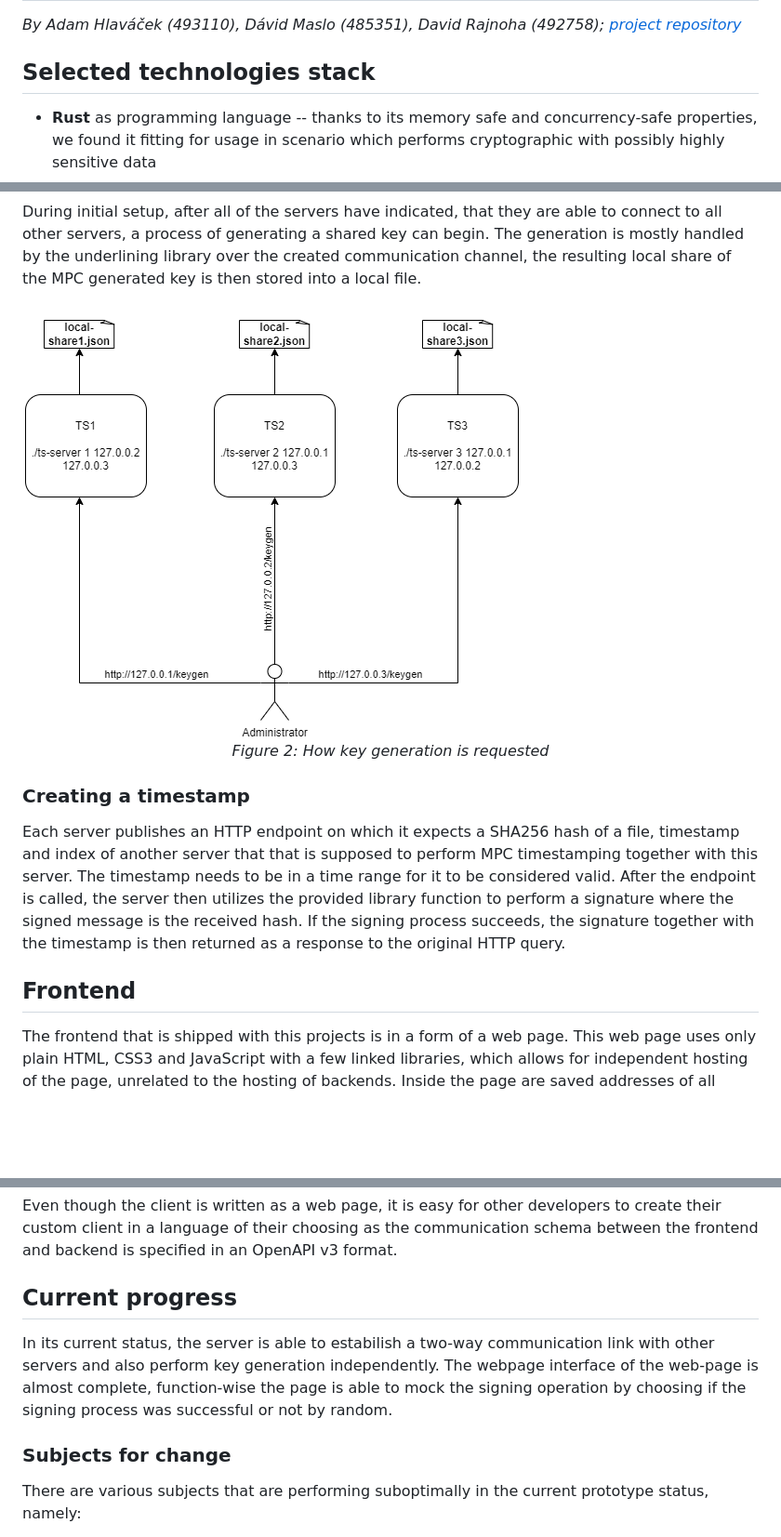
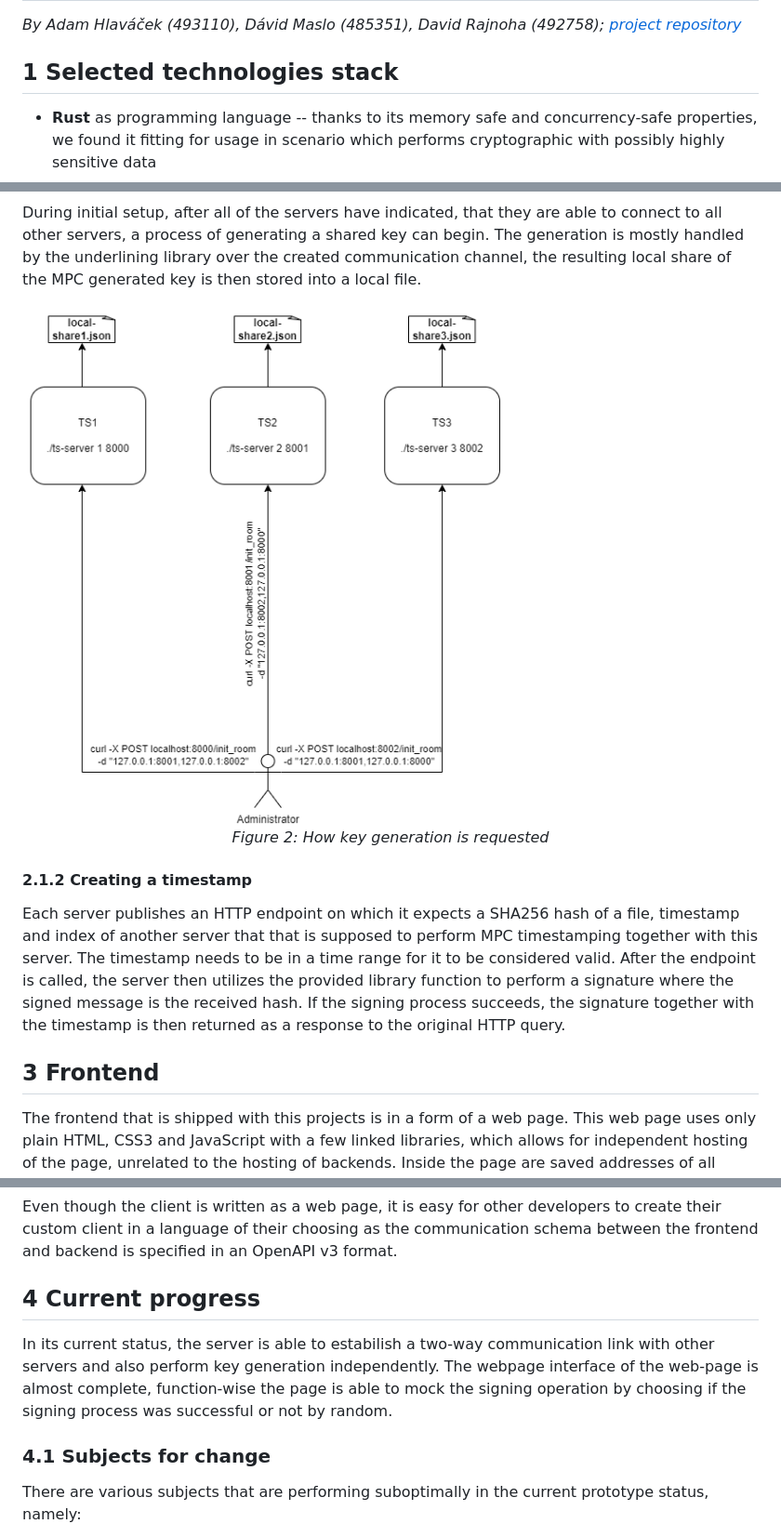
Before and after one commit to xmaslo/log-signing-mpc, a Markdown page: docs/report/report.md, 3 parts joined by grey strips. Shown: that part at 93% size. Rendered like a GitHub page; pictures changed too: docs/report/key_generation.png; blank space fills up the shorter version.

```diff
--- a/docs/report/report.md
+++ b/docs/report/report.md
@@ -2,7 +2,7 @@
 
 *By Adam Hlaváček (493110), Dávid Maslo (485351), David Rajnoha (492758); [project repository](https://github.com/davidmaslo/timestamping-server/)*
 
-## Selected technologies stack
+## 1 Selected technologies stack
 
 - **Rust** as programming language -- thanks to its memory safe and concurrency-safe properties, we found it fitting for usage in scenario which performs cryptographic with possibly highly sensitive data
 - **Multi-party ECDSA** by [ZenGo-X](https://github.com/ZenGo-X/multi-party-ecdsa/) is a library written in Rust under GPLv3 license with support for `t`-of-`n` signing treshold specification, so it was a natural choice
@@ -41,11 +42,11 @@ During initial setup, after all of the servers have indicated, that they are abl
 <img src="key_generation.png" style="margin: auto; display: block" />
 <center><i>Figure 2: How key generation is requested</i></center>
 
-### Creating a timestamp
+#### 2.1.2 Creating a timestamp
 
 Each server publishes an HTTP endpoint on which it expects a SHA256 hash of a file,  timestamp and index of another server that that is supposed to perform MPC timestamping together with this server. The timestamp needs to be in a time range for it to be considered valid. After the endpoint is called, the server then utilizes the provided library function to perform a signature where the signed message is the received hash. If the signing process succeeds, the signature together with the timestamp is then returned as a response to the original HTTP query.
 
-## Frontend
+## 3 Frontend
 
 The frontend that is shipped with this projects is in a form of a web page. This web page uses only plain HTML, CSS3 and JavaScript with a few linked libraries, which allows for independent hosting of the page, unrelated to the hosting of backends. Inside the page are saved addresses of all three servers as constants, so the page can be opened as a file on a local computer and still function properly.
 
@@ -55,11 +56,11 @@ After successful stamping, the file with timestamp is presented to the user for
 
 Even though the client is written as a web page, it is easy for other developers to create their custom client in a language of their choosing as the communication schema between the frontend and backend is specified in an OpenAPI v3 format.
 
-## Current progress
+## 4 Current progress
 
 In its current status, the server is able to estabilish a two-way communication link with other servers and also perform key generation independently. The webpage interface of the web-page is almost complete, function-wise the page is able to mock the signing operation by choosing if the signing process was successful or not by random.
 
-### Subjects for change
+### 4.1 Subjects for change
 
 There are various subjects that are performing suboptimally in the current prototype status, namely:
 
```
Also changed, not shown: other parts of docs/report/report.md (+12 -11 lines), docs/report/mpc-structure.png (deleted), docs/report/signing.png (added).
